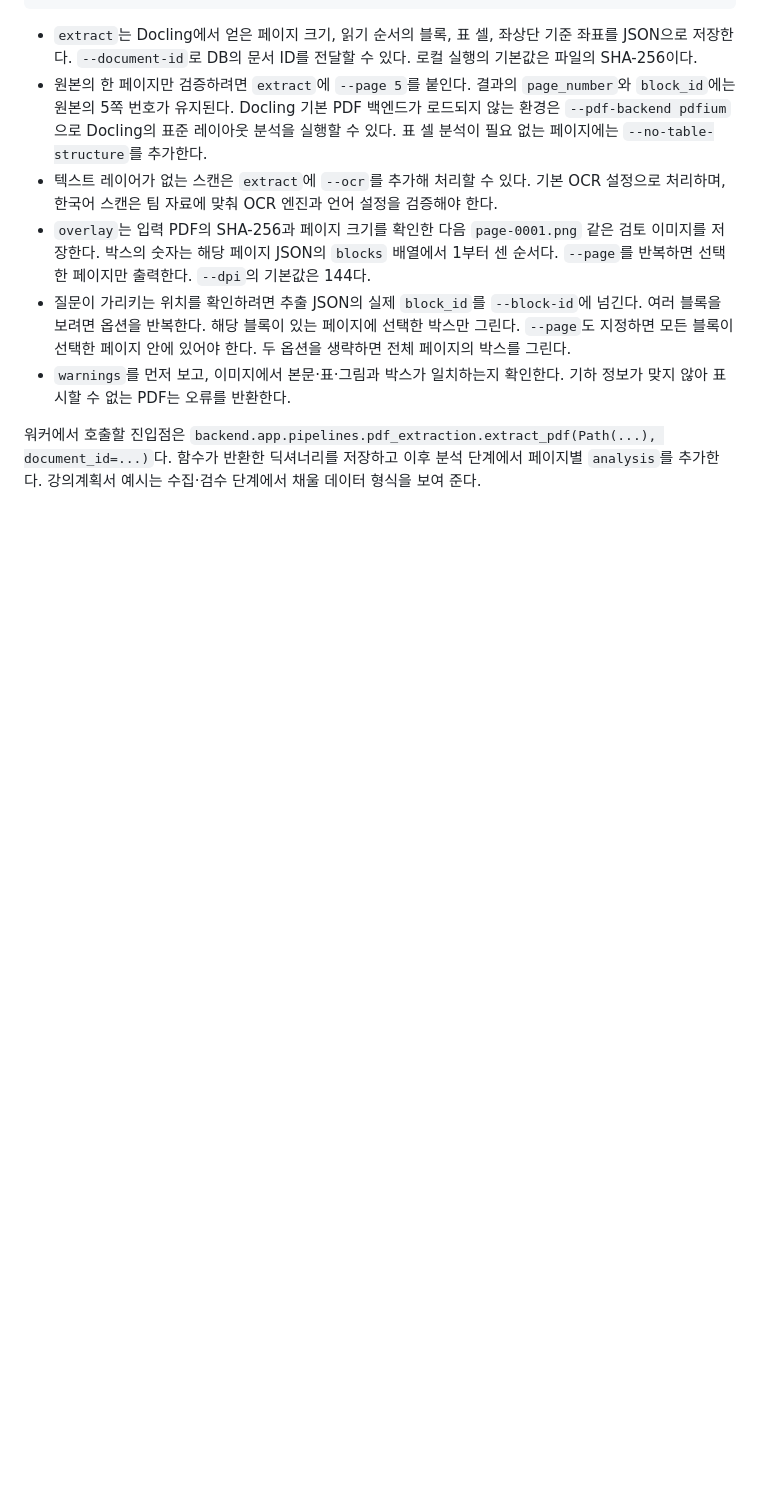
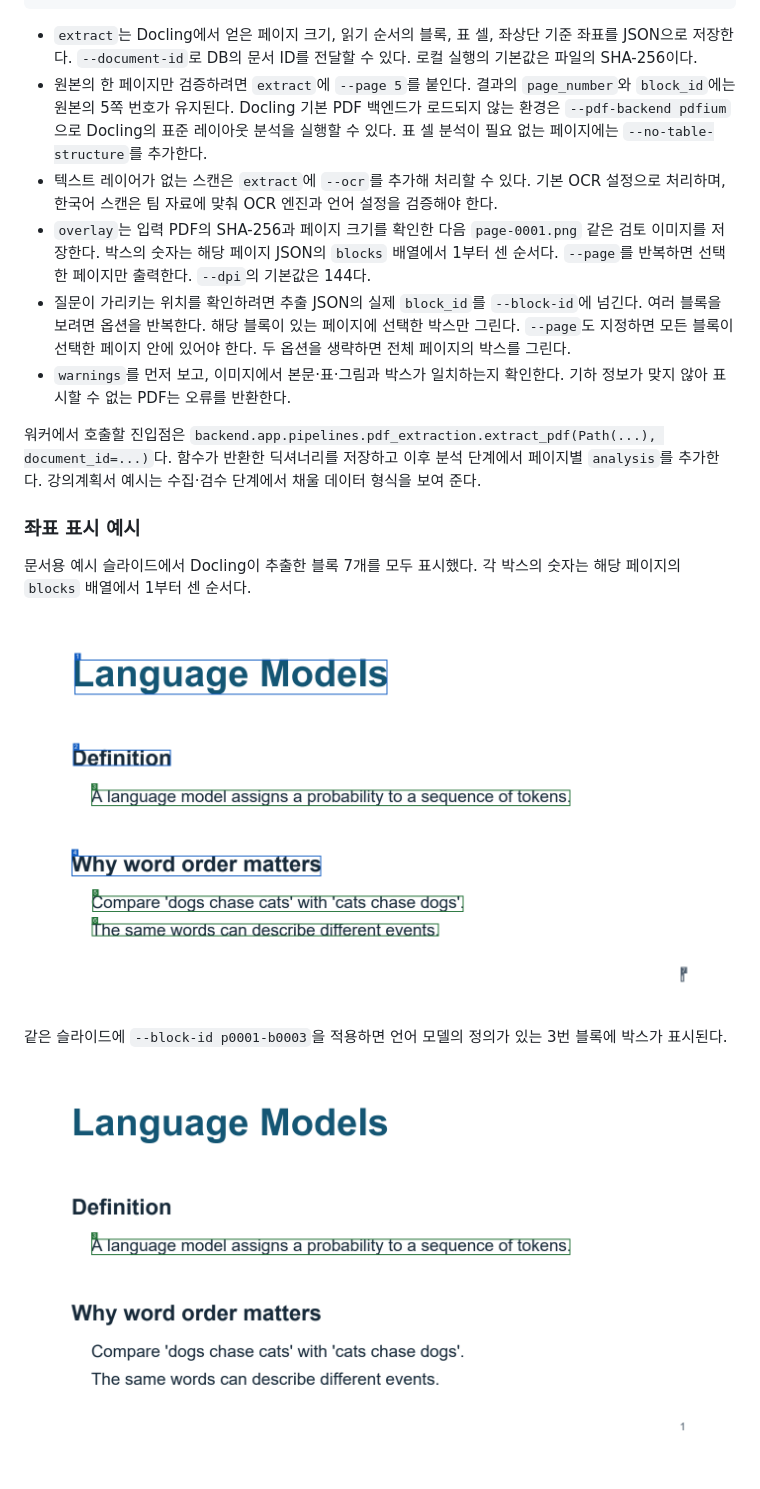
Before and after one commit to NLP-Ieobom/Ieobom, a Markdown page: docs/extraction/README.md, the part around the change. Drawn GitHub-style; pictures changed too: docs/extraction/images/all-blocks.png (added), docs/extraction/images/selected-block.png (added); blank space fills up the shorter version.

Commit message:
docs: show PDF block overlay examples

```diff
--- a/docs/extraction/README.md
+++ b/docs/extraction/README.md
@@ -46,3 +46,13 @@ python -m backend.app.pipelines.pdf_extraction overlay lecture.pdf tmp/extractio
 - `warnings`를 먼저 보고, 이미지에서 본문·표·그림과 박스가 일치하는지 확인한다. 기하 정보가 맞지 않아 표시할 수 없는 PDF는 오류를 반환한다.
 
 워커에서 호출할 진입점은 `backend.app.pipelines.pdf_extraction.extract_pdf(Path(...), document_id=...)`다. 함수가 반환한 딕셔너리를 저장하고 이후 분석 단계에서 페이지별 `analysis`를 추가한다. 강의계획서 예시는 수집·검수 단계에서 채울 데이터 형식을 보여 준다.
+
+### 좌표 표시 예시
+
+문서용 예시 슬라이드에서 Docling이 추출한 블록 7개를 모두 표시했다. 각 박스의 숫자는 해당 페이지의 `blocks` 배열에서 1부터 센 순서다.
+
+![예시 슬라이드에 표시된 전체 블록](images/all-blocks.png)
+
+같은 슬라이드에 `--block-id p0001-b0003`을 적용하면 언어 모델의 정의가 있는 3번 블록에 박스가 표시된다.
+
+![예시 슬라이드에 표시된 선택 블록](images/selected-block.png)
```
